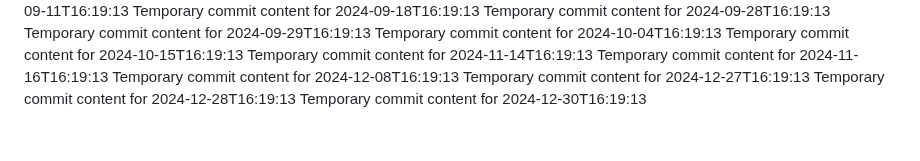
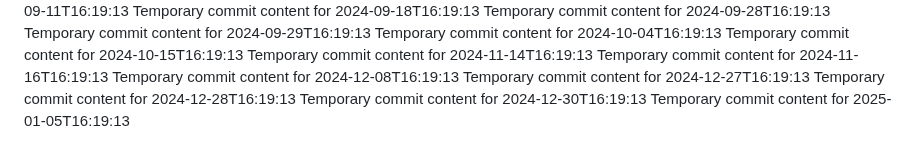
Before and after one commit to hendra12/tech-149-k, a Markdown page: report.md, the part around the change. Rendered like a GitHub page.

```diff
--- a/report.md
+++ b/report.md
@@ -77,3 +77,4 @@ Temporary commit content for 2024-12-08T16:19:13
 Temporary commit content for 2024-12-27T16:19:13
 Temporary commit content for 2024-12-28T16:19:13
 Temporary commit content for 2024-12-30T16:19:13
+Temporary commit content for 2025-01-05T16:19:13
```
